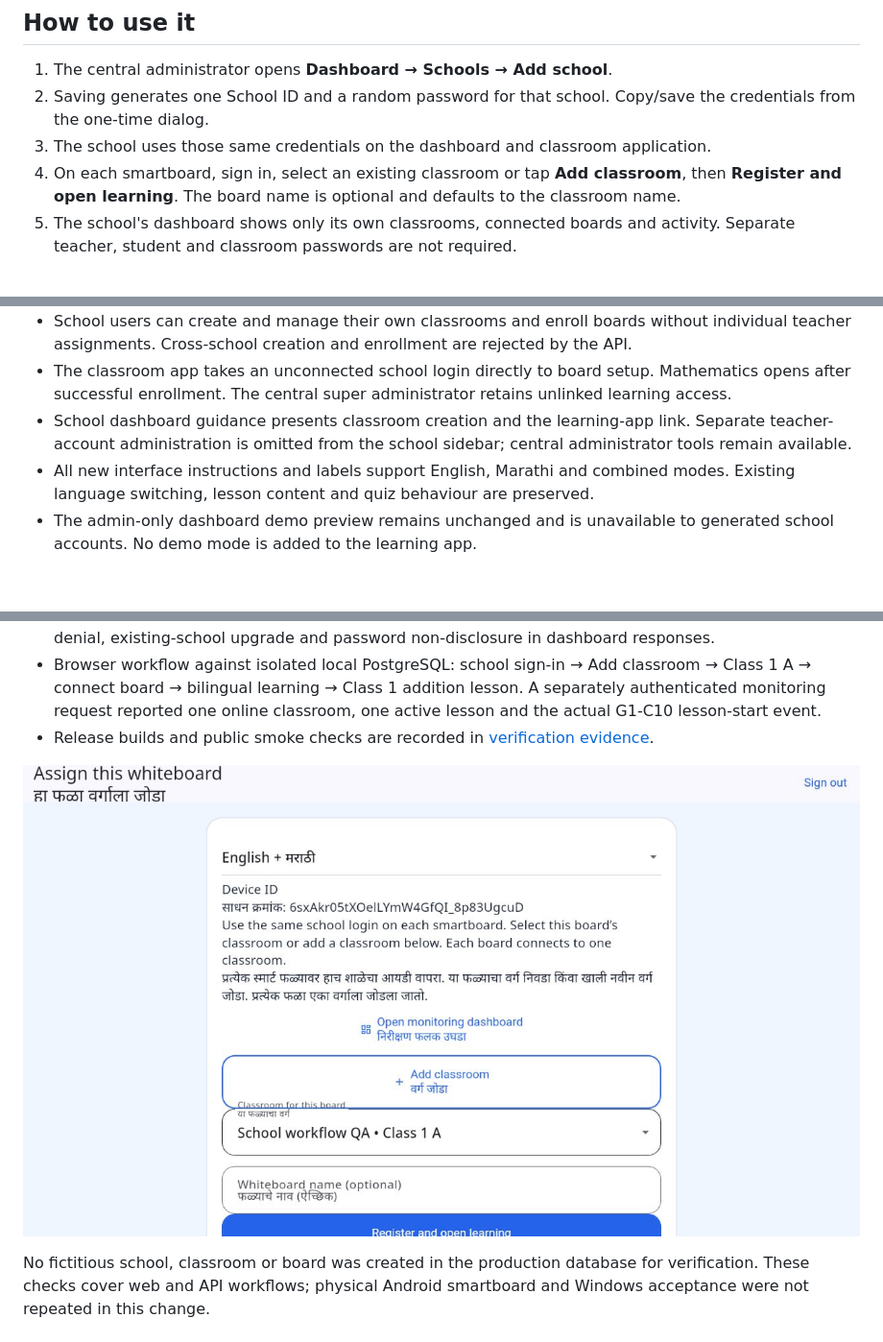
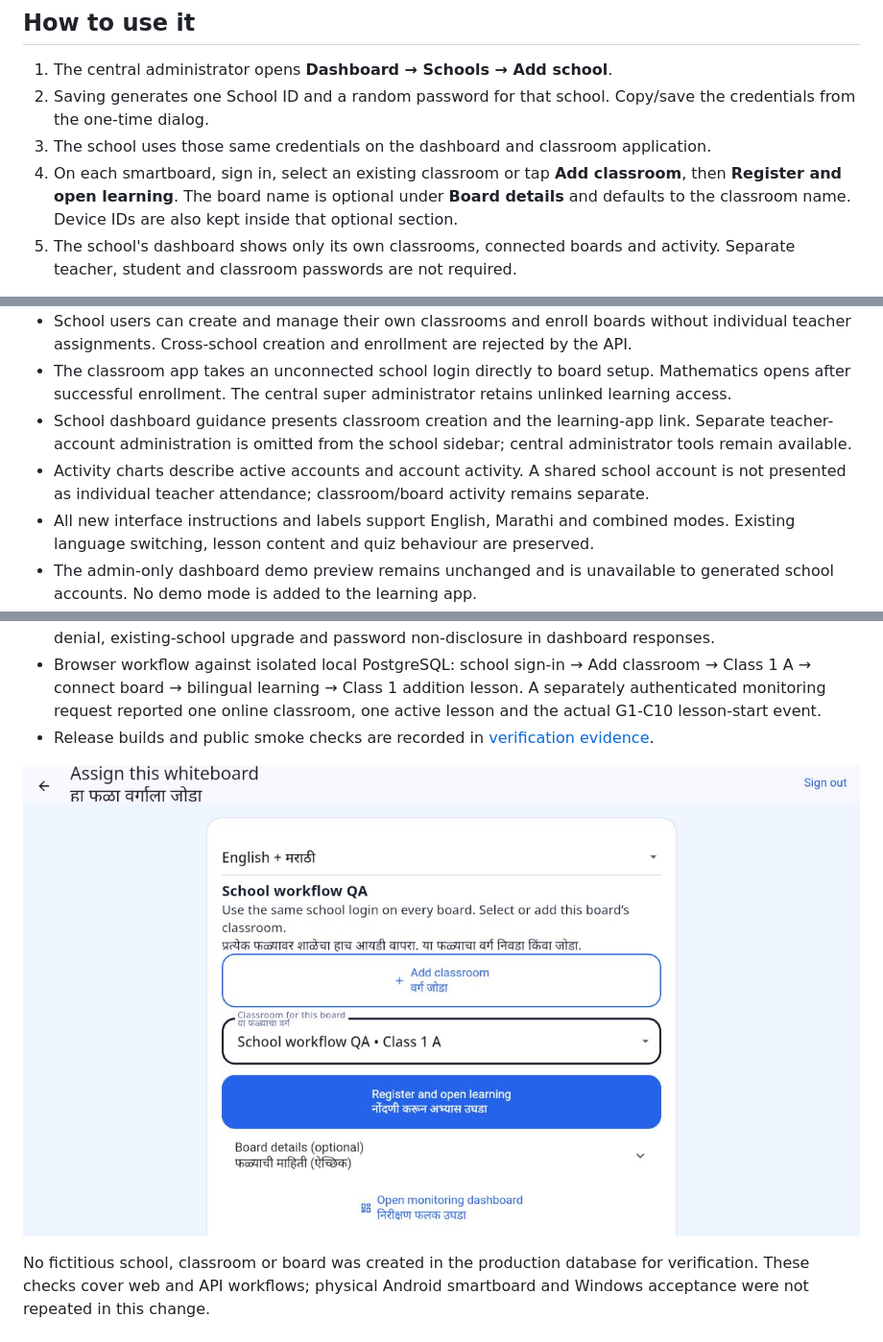
Before and after one commit to r0-vx/ganit-safar-cep, a Markdown page: docs/SCHOOL_LOGIN_WORKFLOW.md, 3 parts joined by grey strips. Shown at 96% size. Drawn GitHub-style; pictures changed too: docs/validation/school-login-2026-11-02/classroom-connect.png; blank space fills up the shorter version.

Commit message:
Keep school board setup focused on classroom connection

```diff
--- a/docs/SCHOOL_LOGIN_WORKFLOW.md
+++ b/docs/SCHOOL_LOGIN_WORKFLOW.md
@@ -5,7 +5,7 @@
 1. The central administrator opens **Dashboard → Schools → Add school**.
 2. Saving generates one School ID and a random password for that school. Copy/save the credentials from the one-time dialog.
 3. The school uses those same credentials on the dashboard and classroom application.
-4. On each smartboard, sign in, select an existing classroom or tap **Add classroom**, then **Register and open learning**. The board name is optional and defaults to the classroom name.
+4. On each smartboard, sign in, select an existing classroom or tap **Add classroom**, then **Register and open learning**. The board name is optional under **Board details** and defaults to the classroom name. Device IDs are also kept inside that optional section.
 5. The school's dashboard shows only its own classrooms, connected boards and activity. Separate teacher, student and classroom passwords are not required.
 
 For a school created before this update, the central administrator opens its details and chooses **Generate school login**. The school ID remains visible in school details; the password cannot be read back after the one-time dialog is dismissed. Existing password-reset tools remain available to the central administrator. Existing users and assignments are preserved.
@@ -19,6 +19,7 @@ For a school created before this update, the central administrator opens its det
 - School users can create and manage their own classrooms and enroll boards without individual teacher assignments. Cross-school creation and enrollment are rejected by the API.
 - The classroom app takes an unconnected school login directly to board setup. Mathematics opens after successful enrollment. The central super administrator retains unlinked learning access.
 - School dashboard guidance presents classroom creation and the learning-app link. Separate teacher-account administration is omitted from the school sidebar; central administrator tools remain available.
+- Activity charts describe active accounts and account activity. A shared school account is not presented as individual teacher attendance; classroom/board activity remains separate.
 - All new interface instructions and labels support English, Marathi and combined modes. Existing language switching, lesson content and quiz behaviour are preserved.
 - The admin-only dashboard demo preview remains unchanged and is unavailable to generated school accounts. No demo mode is added to the learning app.
 - Existing signed offline classroom grants, HTTPS, school isolation and session-only quiz-score behaviour remain in place. Monitoring requires a network connection; offline learning follows the existing grant policy.
```
Also changed, not shown: 8 other files.
